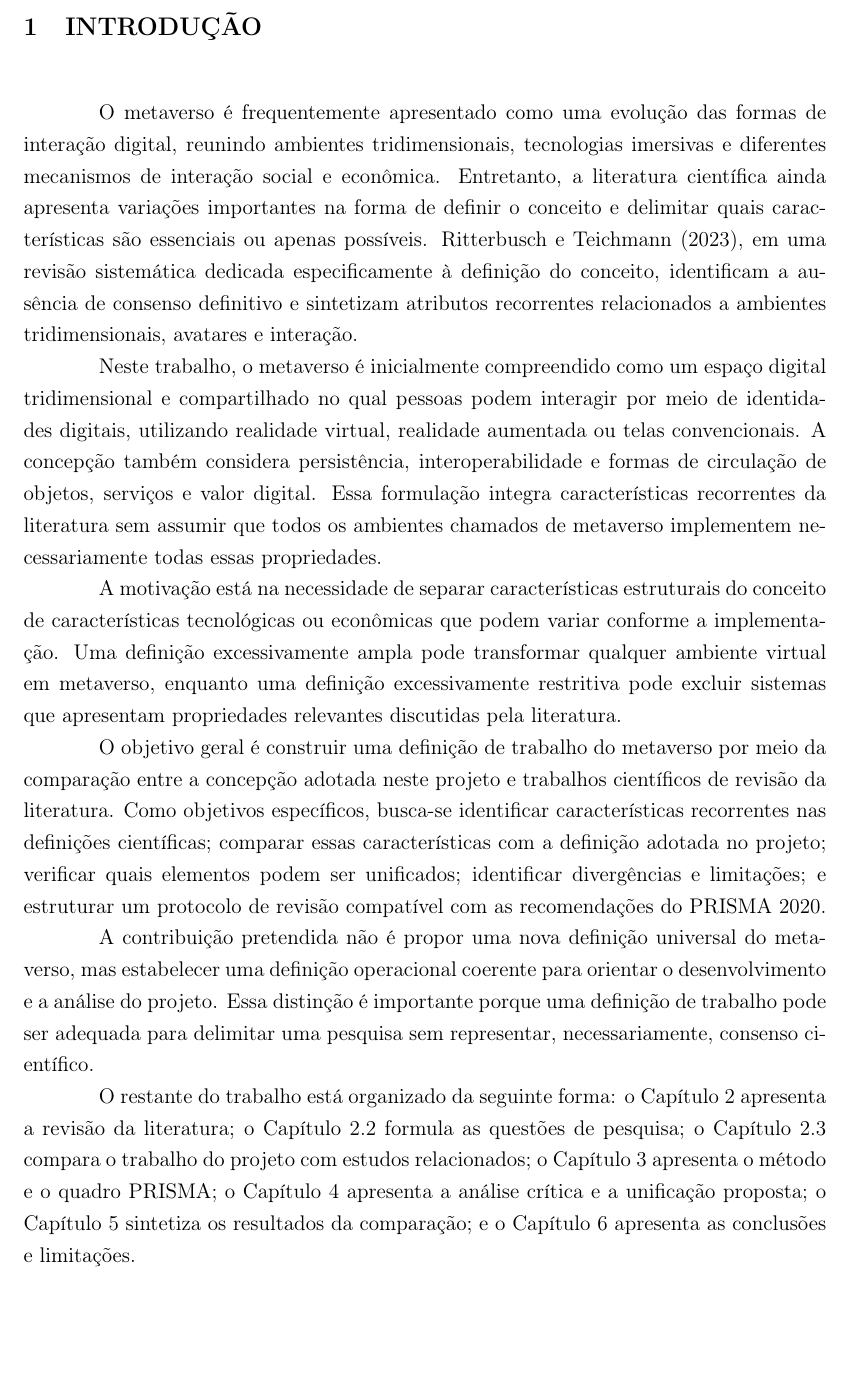
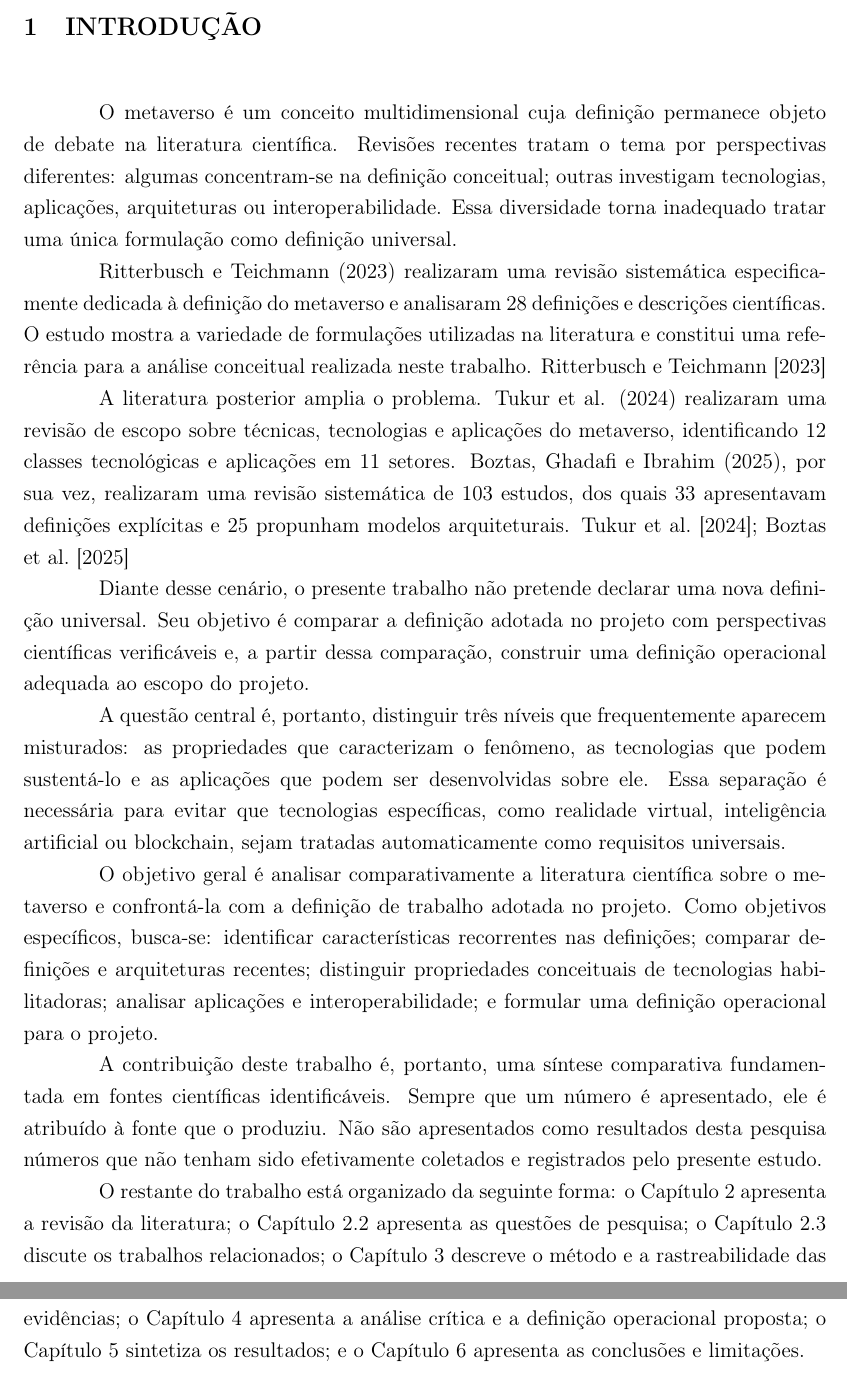
Before and after one commit to milliganmachado-beep/Metaverso, a LaTeX thesis (main.tex, which reads secoes/introducao.tex): part of page 10 of 25 before the commit and two parts of pages 10 and 11 of 26 after it, the two joined at a grey line, cut so that both start at the same text, the shorter picture padded with empty space. Compiled offline with pdfLaTeX.

Commit message:
Refaz introducao com evidencias verificadas

```diff
--- a/secoes/introducao.tex
+++ b/secoes/introducao.tex
@@ -1,14 +1,18 @@
 \chapter{Introdução}
 \label{cha:introducao}
 
-O metaverso é frequentemente apresentado como uma evolução das formas de interação digital, reunindo ambientes tridimensionais, tecnologias imersivas e diferentes mecanismos de interação social e econômica. Entretanto, a literatura científica ainda apresenta variações importantes na forma de definir o conceito e delimitar quais características são essenciais ou apenas possíveis. Ritterbusch e Teichmann (2023), em uma revisão sistemática dedicada especificamente à definição do conceito, identificam a ausência de consenso definitivo e sintetizam atributos recorrentes relacionados a ambientes tridimensionais, avatares e interação.
+O metaverso é um conceito multidimensional cuja definição permanece objeto de debate na literatura científica. Revisões recentes tratam o tema por perspectivas diferentes: algumas concentram-se na definição conceitual; outras investigam tecnologias, aplicações, arquiteturas ou interoperabilidade. Essa diversidade torna inadequado tratar uma única formulação como definição universal.
 
-Neste trabalho, o metaverso é inicialmente compreendido como um espaço digital tridimensional e compartilhado no qual pessoas podem interagir por meio de identidades digitais, utilizando realidade virtual, realidade aumentada ou telas convencionais. A concepção também considera persistência, interoperabilidade e formas de circulação de objetos, serviços e valor digital. Essa formulação integra características recorrentes da literatura sem assumir que todos os ambientes chamados de metaverso implementem necessariamente todas essas propriedades.
+Ritterbusch e Teichmann (2023) realizaram uma revisão sistemática especificamente dedicada à definição do metaverso e analisaram 28 definições e descrições científicas. O estudo mostra a variedade de formulações utilizadas na literatura e constitui uma referência para a análise conceitual realizada neste trabalho. \cite{ritterbusch2023}
 
-A motivação está na necessidade de separar características estruturais do conceito de características tecnológicas ou econômicas que podem variar conforme a implementação. Uma definição excessivamente ampla pode transformar qualquer ambiente virtual em metaverso, enquanto uma definição excessivamente restritiva pode excluir sistemas que apresentam propriedades relevantes discutidas pela literatura.
+A literatura posterior amplia o problema. Tukur et al. (2024) realizaram uma revisão de escopo sobre técnicas, tecnologias e aplicações do metaverso, identificando 12 classes tecnológicas e aplicações em 11 setores. Boztas, Ghadafi e Ibrahim (2025), por sua vez, realizaram uma revisão sistemática de 103 estudos, dos quais 33 apresentavam definições explícitas e 25 propunham modelos arquiteturais. \cite{tukur2024,boztas2025}
 
-O objetivo geral é construir uma definição de trabalho do metaverso por meio da comparação entre a concepção adotada neste projeto e trabalhos científicos de revisão da literatura. Como objetivos específicos, busca-se identificar características recorrentes nas definições científicas; comparar essas características com a definição adotada no projeto; verificar quais elementos podem ser unificados; identificar divergências e limitações; e estruturar um protocolo de revisão compatível com as recomendações do PRISMA 2020.
+Diante desse cenário, o presente trabalho não pretende declarar uma nova definição universal. Seu objetivo é comparar a definição adotada no projeto com perspectivas científicas verificáveis e, a partir dessa comparação, construir uma definição operacional adequada ao escopo do projeto.
 
-A contribuição pretendida não é propor uma nova definição universal do metaverso, mas estabelecer uma definição operacional coerente para orientar o desenvolvimento e a análise do projeto. Essa distinção é importante porque uma definição de trabalho pode ser adequada para delimitar uma pesquisa sem representar, necessariamente, consenso científico.
+A questão central é, portanto, distinguir três níveis que frequentemente aparecem misturados: as propriedades que caracterizam o fenômeno, as tecnologias que podem sustentá-lo e as aplicações que podem ser desenvolvidas sobre ele. Essa separação é necessária para evitar que tecnologias específicas, como realidade virtual, inteligência artificial ou blockchain, sejam tratadas automaticamente como requisitos universais.
 
-O restante do trabalho está organizado da seguinte forma: o Capítulo~\ref{cha:revisao} apresenta a revisão da literatura; o Capítulo~\ref{cha:questoes} formula as questões de pesquisa; o Capítulo~\ref{cha:relacionados} compara o trabalho do projeto com estudos relacionados; o Capítulo~\ref{cha:metodo} apresenta o método e o quadro PRISMA; o Capítulo~\ref{cha:critica} apresenta a análise crítica e a unificação proposta; o Capítulo~\ref{cha:resultados} sintetiza os resultados da comparação; e o Capítulo~\ref{cha:conclusao} apresenta as conclusões e limitações.
+O objetivo geral é analisar comparativamente a literatura científica sobre o metaverso e confrontá-la com a definição de trabalho adotada no projeto. Como objetivos específicos, busca-se: identificar características recorrentes nas definições; comparar definições e arquiteturas recentes; distinguir propriedades conceituais de tecnologias habilitadoras; analisar aplicações e interoperabilidade; e formular uma definição operacional para o projeto.
+
+A contribuição deste trabalho é, portanto, uma síntese comparativa fundamentada em fontes científicas identificáveis. Sempre que um número é apresentado, ele é atribuído à fonte que o produziu. Não são apresentados como resultados desta pesquisa números que não tenham sido efetivamente coletados e registrados pelo presente estudo.
+
+O restante do trabalho está organizado da seguinte forma: o Capítulo~\ref{cha:revisao} apresenta a revisão da literatura; o Capítulo~\ref{cha:questoes} apresenta as questões de pesquisa; o Capítulo~\ref{cha:relacionados} discute os trabalhos relacionados; o Capítulo~\ref{cha:metodo} descreve o método e a rastreabilidade das evidências; o Capítulo~\ref{cha:critica} apresenta a análise crítica e a definição operacional proposta; o Capítulo~\ref{cha:resultados} sintetiza os resultados; e o Capítulo~\ref{cha:conclusao} apresenta as conclusões e limitações.
```
